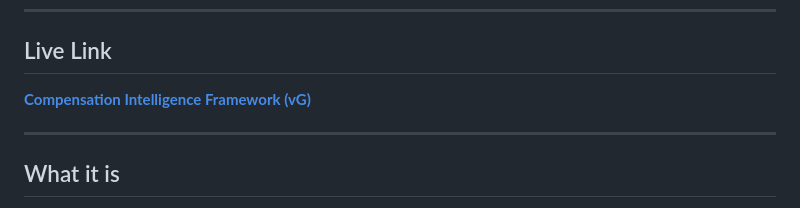
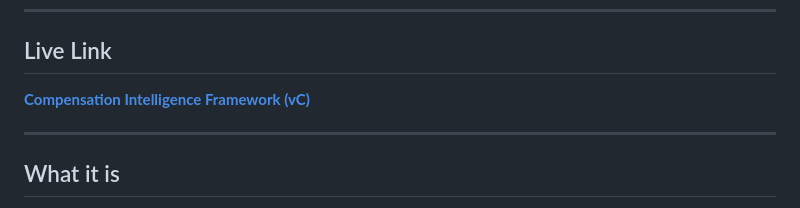
Before and after one commit to coryjburk/compensation-intelligence-framework-vg, a Markdown page: README.md, the part around the change. GitHub-like rendering.

Commit message:
Update live link for Compensation Intelligence Framework

```diff
--- a/README.md
+++ b/README.md
@@ -8,7 +8,7 @@ A single-file, browser-based decision tool that helps MBA students and career co
 
 ## Live Link
 
-**[Compensation Intelligence Framework (vG)]( https://coryjburk.github.io/compensation-intelligence-framework-vg/ )**
+**[Compensation Intelligence Framework (vC)]( https://coryjburk.github.io/compensation-intelligence-framework-vc/ )**
 
 ---
 
```
